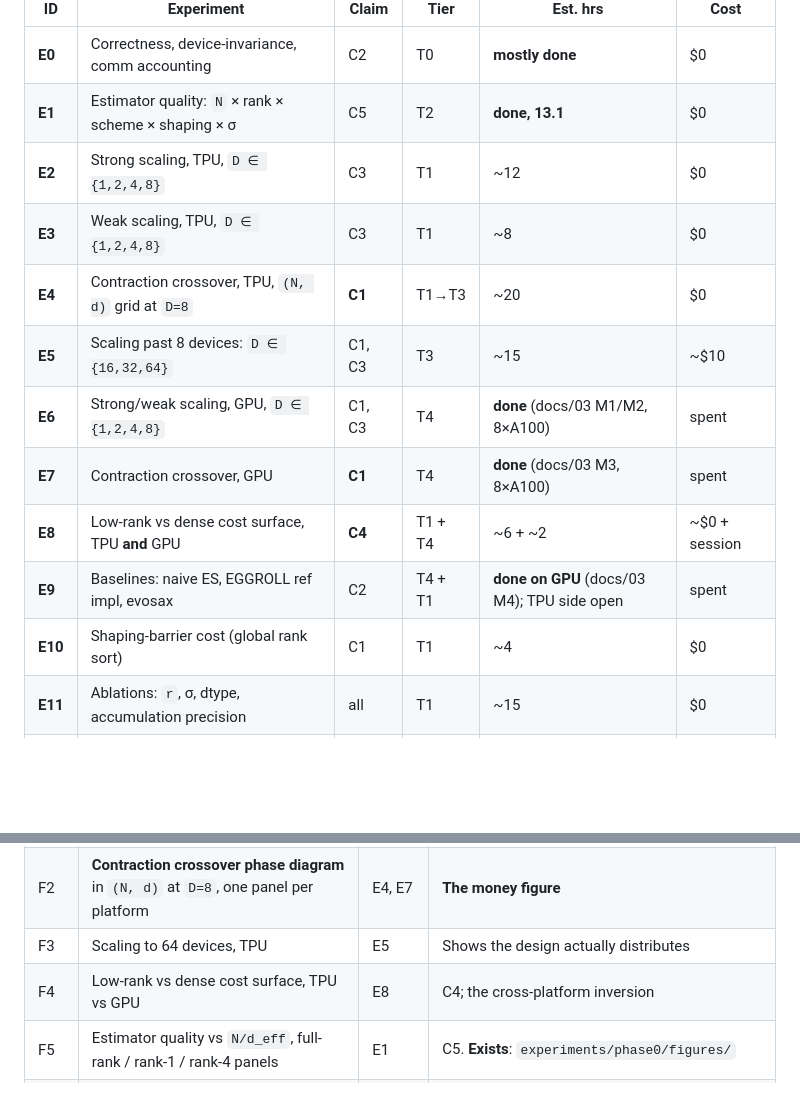
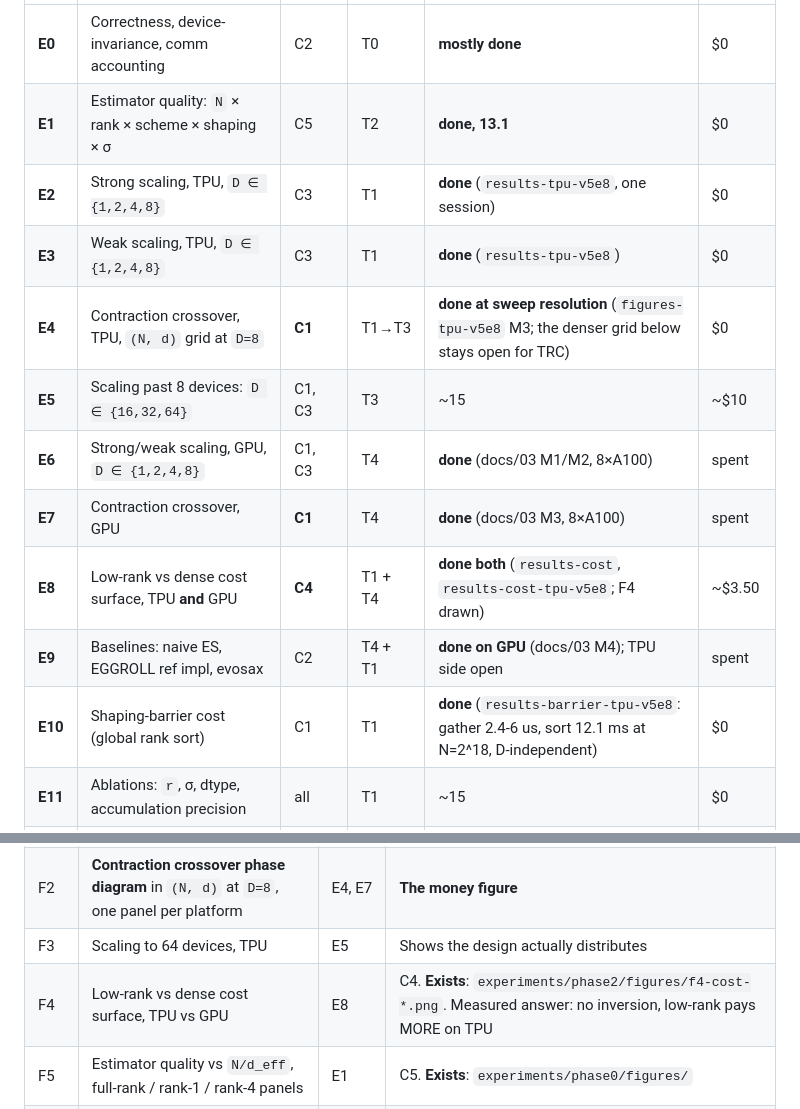
Before and after one commit to andreshernandez-spec/shardes, a Markdown page: docs/05-paper.md, 2 parts joined by grey strips. Rendered like a GitHub page; blank space fills up the shorter version.

Commit message:
matrix: E2, E3, E4, E8, E10 measured; F4 exists
E4 done at sweep resolution, the denser grid stays open for TRC.
F4's measured answer recorded: no inversion, low-rank pays more on
TPU. Every number cites its results directory.

```diff
--- a/docs/05-paper.md
+++ b/docs/05-paper.md
@@ -257,15 +257,15 @@ slices (free), **T4** GCP paid GPU, **T5** neocloud spot GPU (cheap reruns).
 |---|---|---|---|---|---|
 | **E0** | Correctness, device-invariance, comm accounting | C2 | T0 | **mostly done** | $0 |
 | **E1** | Estimator quality: `N` × rank × scheme × shaping × σ | C5 | T2 | **done, 13.1** | $0 |
-| **E2** | Strong scaling, TPU, `D ∈ {1,2,4,8}` | C3 | T1 | ~12 | $0 |
-| **E3** | Weak scaling, TPU, `D ∈ {1,2,4,8}` | C3 | T1 | ~8 | $0 |
-| **E4** | Contraction crossover, TPU, `(N, d)` grid at `D=8` | **C1** | T1→T3 | ~20 | $0 |
+| **E2** | Strong scaling, TPU, `D ∈ {1,2,4,8}` | C3 | T1 | **done** (`results-tpu-v5e8`, one session) | $0 |
+| **E3** | Weak scaling, TPU, `D ∈ {1,2,4,8}` | C3 | T1 | **done** (`results-tpu-v5e8`) | $0 |
+| **E4** | Contraction crossover, TPU, `(N, d)` grid at `D=8` | **C1** | T1→T3 | **done at sweep resolution** (`figures-tpu-v5e8` M3; the denser grid below stays open for TRC) | $0 |
 | **E5** | Scaling past 8 devices: `D ∈ {16,32,64}` | C1, C3 | T3 | ~15 | ~$10 |
 | **E6** | Strong/weak scaling, GPU, `D ∈ {1,2,4,8}` | C1, C3 | T4 | **done** (docs/03 M1/M2, 8×A100) | spent |
 | **E7** | Contraction crossover, GPU | **C1** | T4 | **done** (docs/03 M3, 8×A100) | spent |
-| **E8** | Low-rank vs dense cost surface, TPU **and** GPU | **C4** | T1 + T4 | ~6 + ~2 | ~$0 + session |
+| **E8** | Low-rank vs dense cost surface, TPU **and** GPU | **C4** | T1 + T4 | **done both** (`results-cost`, `results-cost-tpu-v5e8`; F4 drawn) | ~$3.50 |
 | **E9** | Baselines: naive ES, EGGROLL ref impl, evosax | C2 | T4 + T1 | **done on GPU** (docs/03 M4); TPU side open | spent |
-| **E10** | Shaping-barrier cost (global rank sort) | C1 | T1 | ~4 | $0 |
+| **E10** | Shaping-barrier cost (global rank sort) | C1 | T1 | **done** (`results-barrier-tpu-v5e8`: gather 2.4-6 us, sort 12.1 ms at N=2^18, D-independent) | $0 |
 | **E11** | Ablations: `r`, σ, dtype, accumulation precision | all | T1 | ~15 | $0 |
 | **E12** | End-to-end task validation, ≥3 seeds | C2 | T3 | ~15 | ~$8 |
 | **E13** | Countdown, Qwen2.5-0.5B: rank sweep + GRPO reference | **C6** | T2→T5 | ~30 | ~$30-80 |
@@ -317,7 +317,7 @@ designed to be cheap to abort.
 | F1 | Strong + weak scaling, TPU and GPU panels, ideal line dashed | E2, E3, E6 | Opening figure |
 | F2 | **Contraction crossover phase diagram** in `(N, d)` at `D=8`, one panel per platform | E4, E7 | **The money figure** |
 | F3 | Scaling to 64 devices, TPU | E5 | Shows the design actually distributes |
-| F4 | Low-rank vs dense cost surface, TPU vs GPU | E8 | C4; the cross-platform inversion |
+| F4 | Low-rank vs dense cost surface, TPU vs GPU | E8 | C4. **Exists**: `experiments/phase2/figures/f4-cost-*.png`. Measured answer: no inversion, low-rank pays MORE on TPU |
 | F5 | Estimator quality vs `N/d_eff`, full-rank / rank-1 / rank-4 panels | E1 | C5. **Exists**: `experiments/phase0/figures/` |
 | F6 | End-to-end task curves, seed-variance bands | E12 | C2: both algorithms run end to end. *Was also C5 validation; dropped with C5.* |
 | F7 | E13 held-out curves: four ES ranks + frozen embedding + GRPO, seed bands, base-model floor | E13 | **Exists**: `experiments/countdown/figures/`. C6 in one panel |
```
